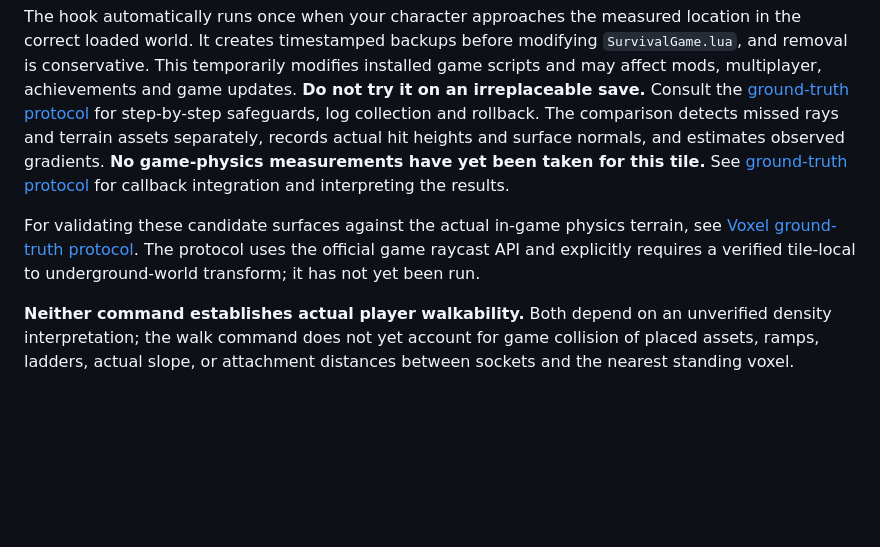
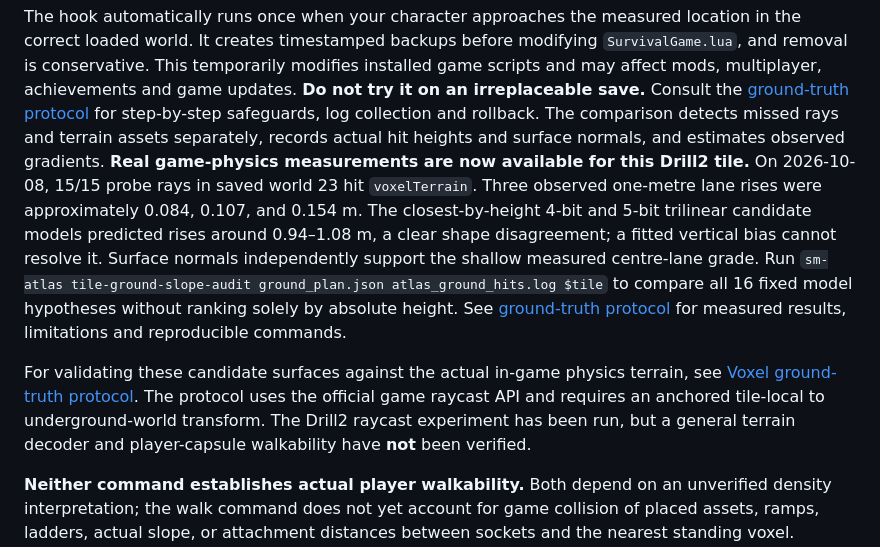
Before and after one commit to thereisnouser/sm-atlas, a Markdown page: README.md, the part around the change. Rendered like a GitHub page; blank space fills up the shorter version.

Commit message:
docs: align README with measured Drill2 raycasts and slope audit

```diff
--- a/README.md
+++ b/README.md
@@ -218,14 +218,24 @@ irreplaceable save.** Consult the [ground-truth protocol](docs/VOXEL_GROUND_TRUT
 for step-by-step safeguards, log collection and rollback.
 The comparison detects missed rays and terrain assets separately, records
 actual hit heights and surface normals, and estimates observed gradients.
-**No game-physics measurements have yet been taken for this tile.**
-See [ground-truth protocol](docs/VOXEL_GROUND_TRUTH.md) for callback
-integration and interpreting the results.
+**Real game-physics measurements are now available for this Drill2 tile.**
+On 2026-10-08, 15/15 probe rays in saved world 23 hit `voxelTerrain`.
+Three observed one-metre lane rises were approximately 0.084, 0.107,
+and 0.154 m. The closest-by-height 4-bit and 5-bit trilinear candidate
+models predicted rises around 0.94–1.08 m, a clear shape disagreement;
+a fitted vertical bias cannot resolve it. Surface normals independently
+support the shallow measured centre-lane grade. Run
+`sm-atlas tile-ground-slope-audit ground_plan.json atlas_ground_hits.log $tile`
+to compare all 16 fixed model hypotheses without ranking solely by
+absolute height. See [ground-truth protocol](docs/VOXEL_GROUND_TRUTH.md)
+for measured results, limitations and reproducible commands.
 
 For validating these candidate surfaces against the actual in-game physics
 terrain, see [Voxel ground-truth protocol](docs/VOXEL_GROUND_TRUTH.md).
-The protocol uses the official game raycast API and explicitly requires a
-verified tile-local to underground-world transform; it has not yet been run.
+The protocol uses the official game raycast API and requires an anchored
+tile-local to underground-world transform. The Drill2 raycast experiment
+has been run, but a general terrain decoder and player-capsule
+walkability have **not** been verified.
 
 **Neither command establishes actual player walkability.** Both depend on an unverified density interpretation; the walk command does not yet account for game collision of placed assets, ramps, ladders, actual slope, or attachment distances between sockets and the nearest standing voxel. Results are diagnostics only and are not injected into normal Underground navigation.
 
```
